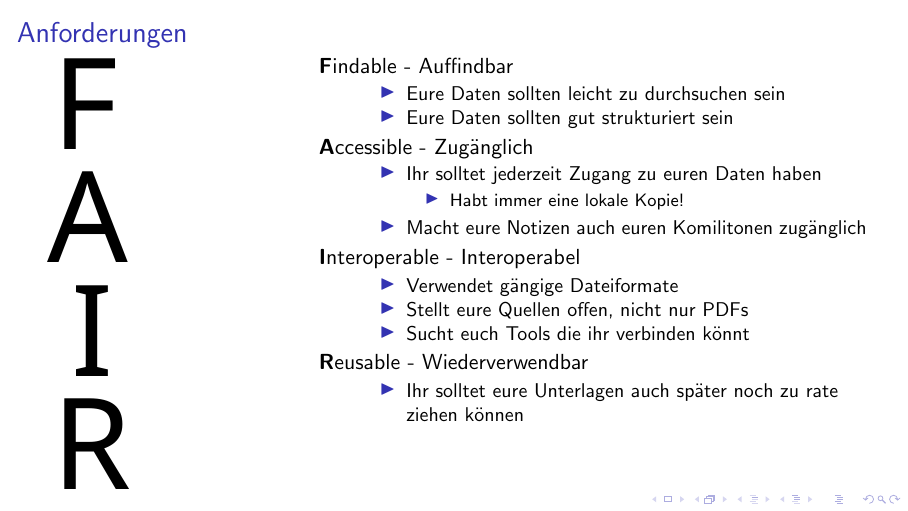
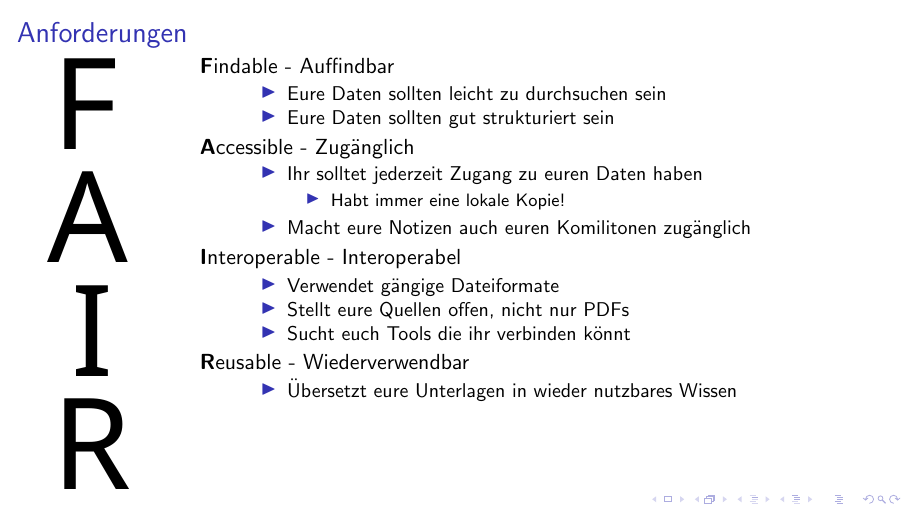
Before and after one commit to F2g-git/studying-int-the-digital-age, LaTeX slides (main.tex, which reads Tools.tex): page 14 of 42. Compiled offline with pdfLaTeX.

Commit message:
Updates to fit theme better

```diff
--- a/Tools.tex
+++ b/Tools.tex
@@ -8,7 +8,7 @@
 
 \begin{frame}{Anforderungen}
     \begin{columns}[t]
-        \begin{column}[t]{0.3\textwidth}
+        \begin{column}[t]{0.15\textwidth}
             \begin{tikzpicture}
                 %\useasboundingbox[fill=red] (0,0) rectangle(0.3*\paperwidth,\the\paperheight);
                 \node[anchor=north west] at (0.3cm,6cm) {\includegraphics[height=1.6cm]{graphics/F.pdf}};
@@ -42,7 +42,7 @@
                 \end{itemize}
                 \item[] \textbf{R}eusable - Wiederverwendbar
                 \begin{itemize}
-                    \item Ihr solltet eure Unterlagen auch später noch zu rate ziehen können
+                    \item Übersetzt eure Unterlagen in wieder nutzbares Wissen
                 \end{itemize}
             \end{itemize}
         \end{column}
```
Also changed, not shown: Tools.tex (9 more changed lines), 3 other files.
